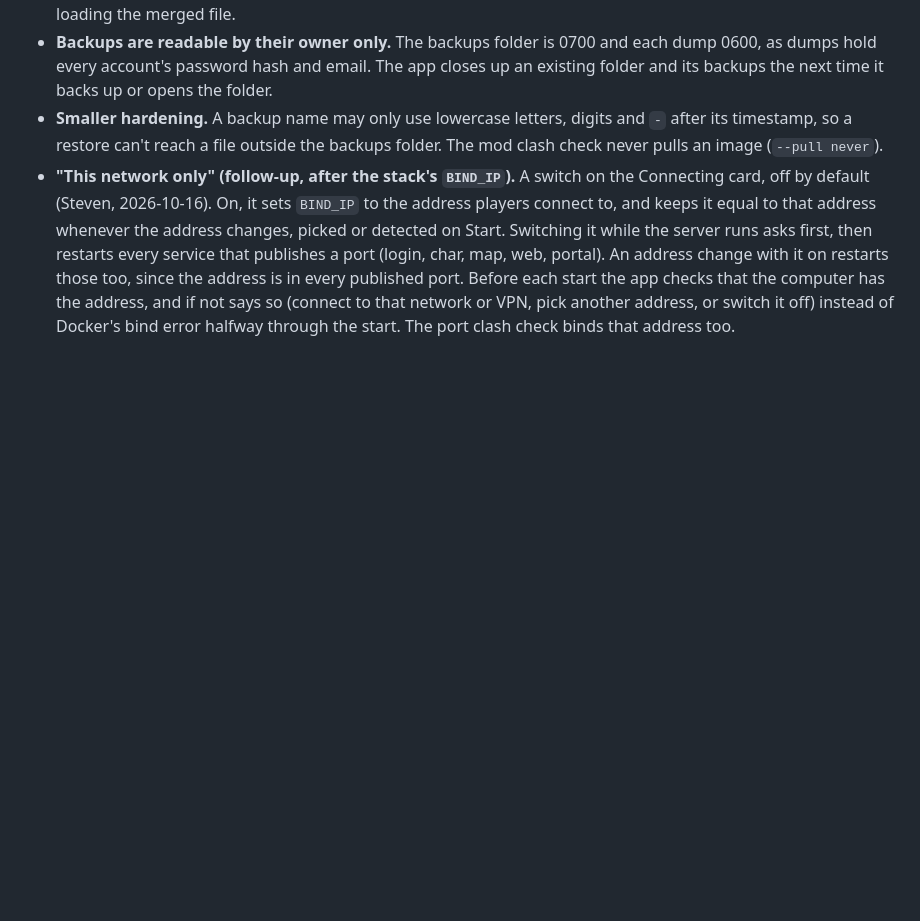
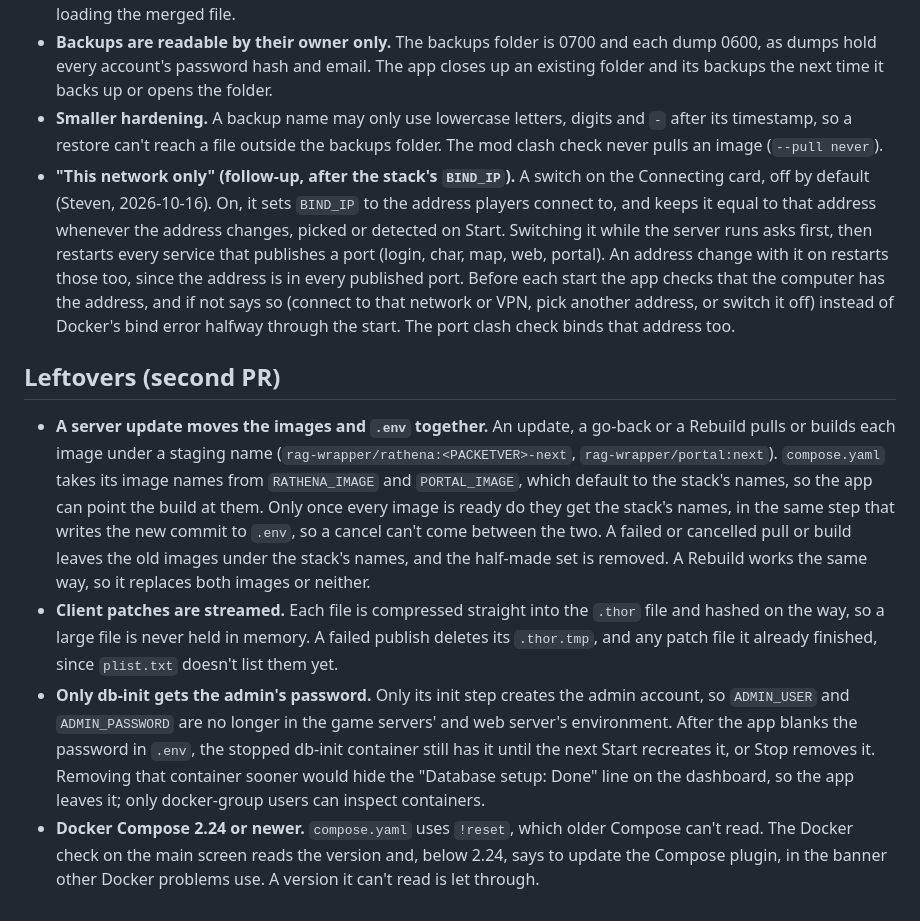
Before and after one commit to akreao/rag-wrapper, a Markdown page: docs/decisions/desktop-audit-fixes.md, the part around the change. Drawn GitHub-style; blank space fills up the shorter version.

Commit message:
Note the audit leftovers' choices in the decisions doc
Co-Authored-By: Claude Opus 5.5 (1M context) <noreply@anthropic.com>
Claude-Session: https://claude.ai/code/session_01SuJ4GfHfEX4Uc9rFYZe3f6

```diff
--- a/docs/decisions/desktop-audit-fixes.md
+++ b/docs/decisions/desktop-audit-fixes.md
@@ -13,3 +13,10 @@ The desktop app's findings from the audit of 2026-10-16, fixed in one PR.
 - **Backups are readable by their owner only.** The backups folder is 0700 and each dump 0600, as dumps hold every account's password hash and email. The app closes up an existing folder and its backups the next time it backs up or opens the folder.
 - **Smaller hardening.** A backup name may only use lowercase letters, digits and `-` after its timestamp, so a restore can't reach a file outside the backups folder. The mod clash check never pulls an image (`--pull never`).
 - **"This network only" (follow-up, after the stack's `BIND_IP`).** A switch on the Connecting card, off by default (Steven, 2026-10-16). On, it sets `BIND_IP` to the address players connect to, and keeps it equal to that address whenever the address changes, picked or detected on Start. Switching it while the server runs asks first, then restarts every service that publishes a port (login, char, map, web, portal). An address change with it on restarts those too, since the address is in every published port. Before each start the app checks that the computer has the address, and if not says so (connect to that network or VPN, pick another address, or switch it off) instead of Docker's bind error halfway through the start. The port clash check binds that address too.
+
+## Leftovers (second PR)
+
+- **A server update moves the images and `.env` together.** An update, a go-back or a Rebuild pulls or builds each image under a staging name (`rag-wrapper/rathena:<PACKETVER>-next`, `rag-wrapper/portal:next`). `compose.yaml` takes its image names from `RATHENA_IMAGE` and `PORTAL_IMAGE`, which default to the stack's names, so the app can point the build at them. Only once every image is ready do they get the stack's names, in the same step that writes the new commit to `.env`, so a cancel can't come between the two. A failed or cancelled pull or build leaves the old images under the stack's names, and the half-made set is removed. A Rebuild works the same way, so it replaces both images or neither.
+- **Client patches are streamed.** Each file is compressed straight into the `.thor` file and hashed on the way, so a large file is never held in memory. A failed publish deletes its `.thor.tmp`, and any patch file it already finished, since `plist.txt` doesn't list them yet.
+- **Only db-init gets the admin's password.** Only its init step creates the admin account, so `ADMIN_USER` and `ADMIN_PASSWORD` are no longer in the game servers' and web server's environment. After the app blanks the password in `.env`, the stopped db-init container still has it until the next Start recreates it, or Stop removes it. Removing that container sooner would hide the "Database setup: Done" line on the dashboard, so the app leaves it; only docker-group users can inspect containers.
+- **Docker Compose 2.24 or newer.** `compose.yaml` uses `!reset`, which older Compose can't read. The Docker check on the main screen reads the version and, below 2.24, says to update the Compose plugin, in the banner other Docker problems use. A version it can't read is let through.
```
